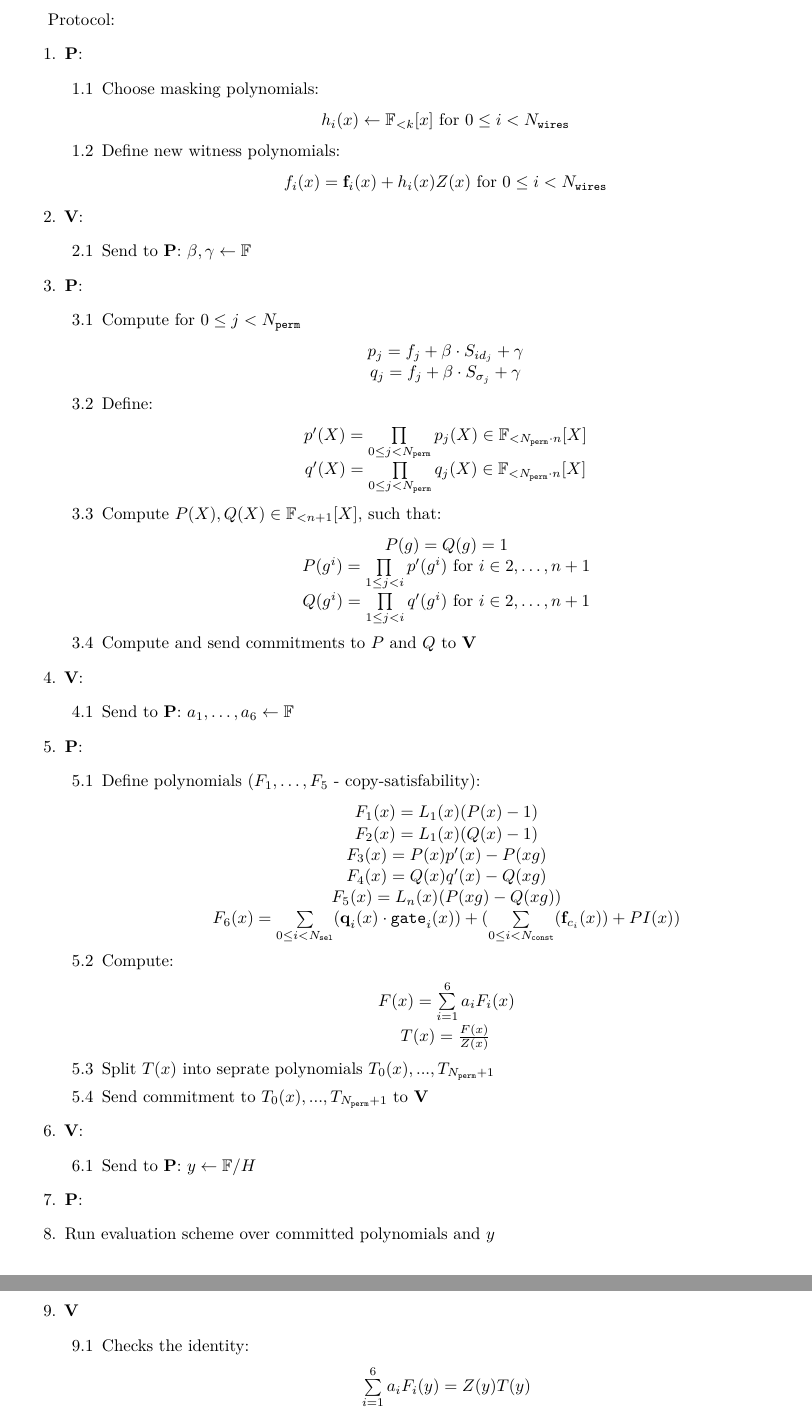
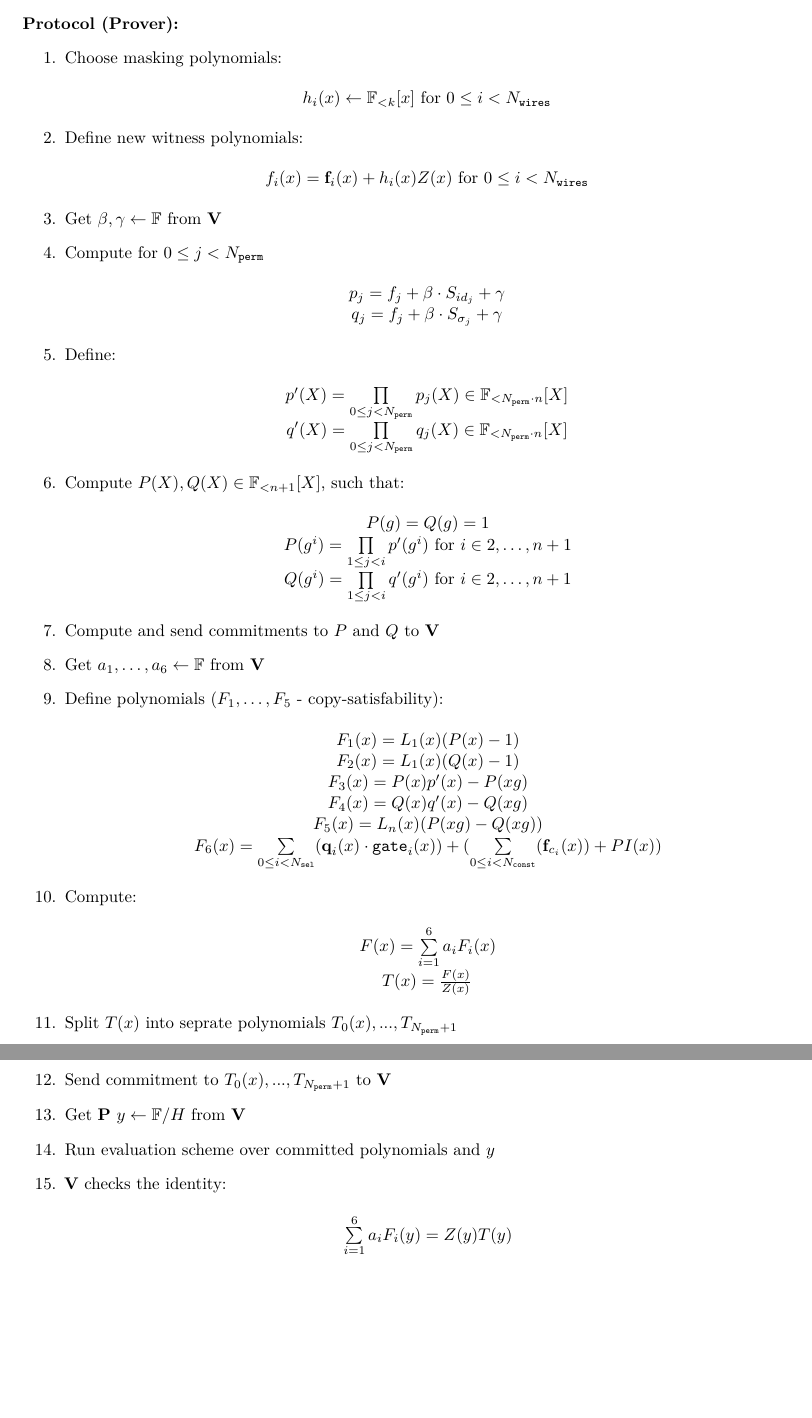
Before and after one commit to NilFoundation/mina-state-proof, a LaTeX document (docs/proof_system/main.tex, which reads docs/proof_system/sections/protocol.tex): two parts of pages 2 and 3 of 3, joined at a grey line, cut at the place of the change, the shorter picture padded with empty space. Compiled offline with pdfLaTeX.

Commit message:
protocol formatting

```diff
--- a/docs/proof_system/sections/protocol.tex
+++ b/docs/proof_system/sections/protocol.tex
@@ -30,7 +45,5 @@ Preprocessing:
 
-Protocol:
-\begin{enumerate}
-	\item \textbf{P}:
+\paragraph{Protocol (Prover):}
 \begin{enumerate}
 	\item Choose masking polynomials:
 	\begin{center}
@@ -40,13 +53,7 @@ Protocol:
 	\begin{center}
 		$f_i(x) = \textbf{f}_{i}(x) + h_i(x)Z(x)$ for $0 \leq i < N_{\texttt{wires}}$
 	\end{center}
-	\end{enumerate}
-	\item \textbf{V}:
-	\begin{enumerate}
-		\item Send to \textbf{P}: $\beta, \gamma \leftarrow \mathbb{F}$
-	\end{enumerate}
-	\item \textbf{P}:
-	\begin{enumerate}
+	\item Get $\beta, \gamma \leftarrow \mathbb{F}$ from \textbf{V}
 	\item Compute for $0 \leq j < N_{\texttt{perm}}$
 	\begin{center}
 		$p_j = f_j + \beta \cdot S_{id_j} + \gamma$ \\
@@ -64,13 +71,7 @@ Protocol:
 		$Q(g^i) = \prod\limits_{1 \leq j < i}q'(g^i)$ for $i \in {2, \dots, n + 1}$ \\
 	\end{center}
 	\item Compute and send commitments to $P$ and $Q$ to \textbf{V}
-	\end{enumerate}
-	\item \textbf{V}:
-	\begin{enumerate}
-		\item Send to \textbf{P}: $a_1, \dots, a_6 \leftarrow \mathbb{F}$
-	\end{enumerate}
-	\item \textbf{P}:
-	\begin{enumerate}
+	\item Get $a_1, \dots, a_6 \leftarrow \mathbb{F}$ from \textbf{V}
 	\item Define polynomials ($F_1, \dots, F_5$ - copy-satisfability):
 	\begin{center}
 		$F_1(x) = L_1(x)(P(x) - 1)$\\
@@ -88,18 +89,10 @@ Protocol:
 	\end{center}
 	\item Split $T(x)$ into seprate polynomials $T_0(x), ..., T_{N_{\texttt{perm}} + 1}$
 	\item Send commitment to $T_0(x), ..., T_{N_{\texttt{perm}} + 1}$ to \textbf{V}
-	\end{enumerate}
-	\item \textbf{V}:
-	\begin{enumerate}
-		\item Send to \textbf{P}: $y \leftarrow \mathbb{F}/H$
-	\end{enumerate}
-	\item \textbf{P}:
+	\item Get \textbf{P} $y \leftarrow \mathbb{F}/H$ from \textbf{V}
 	\item Run evaluation scheme over committed polynomials and $y$
-	\item \textbf{V}
-	\begin{enumerate}
-		\item Checks the identity:
+	\item \textbf{V} checks the identity:
 		\begin{center}
 			$\sum\limits_{i = 1}^6a_iF_i(y) = Z(y)T(y)$
 		\end{center}
 \end{enumerate}
-\end{enumerate}
```
Also changed, not shown: docs/proof_system/main.pdf, docs/proof_system/sections/protocol.tex (41 more changed lines). Lines whose indentation alone changed are shown as unchanged.
